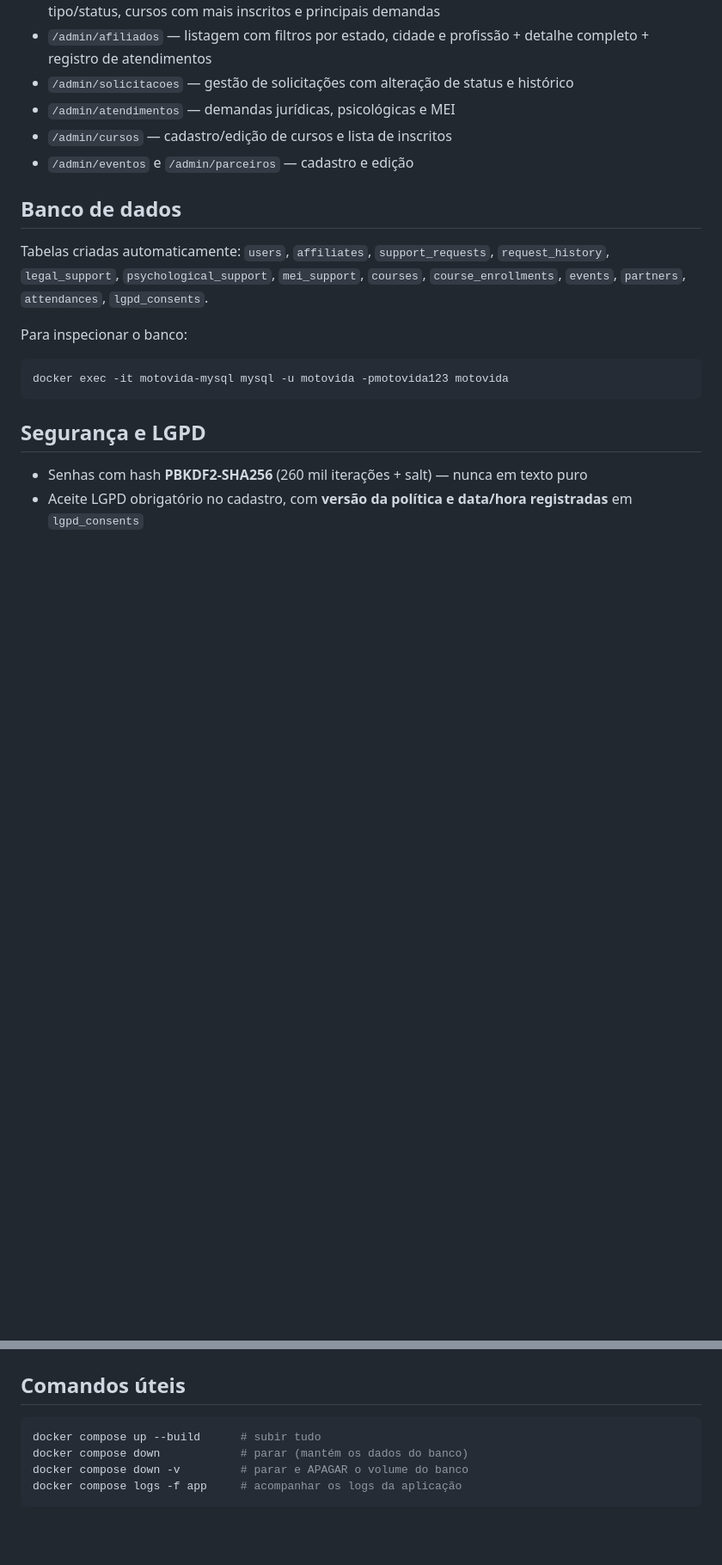
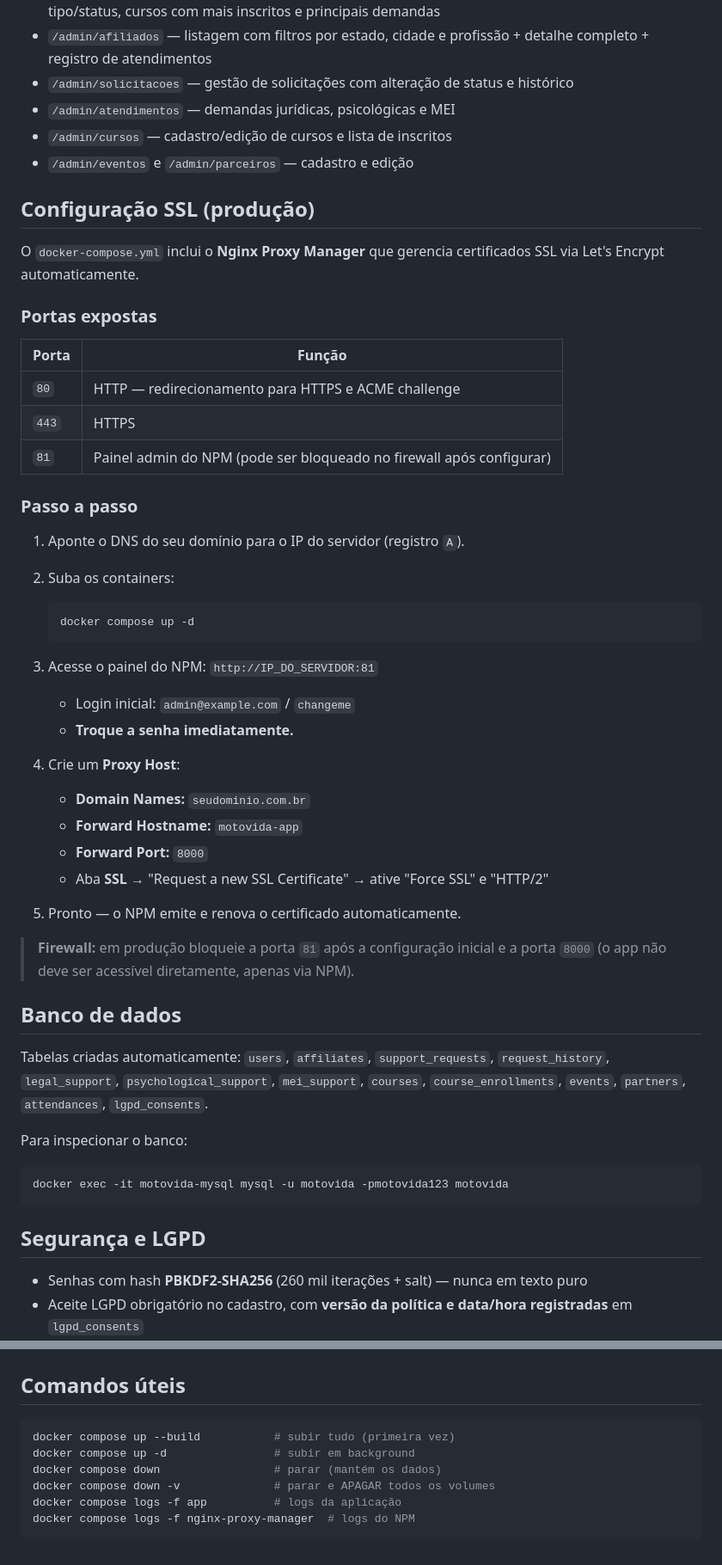
Before and after one commit to alexandretho/motovida, a Markdown page: README.md, 2 parts joined by grey strips. Shown at 86% size. GitHub-like rendering; blank space fills up the shorter version.

Commit message:
docs: atualiza README com Nginx Proxy Manager e configuração SSL
Adiciona seção de passo a passo para emissão de certificado Let's Encrypt
via NPM em produção, tabela de portas e dicas de firewall.

Co-Authored-By: Claude Sonnet 4.6 <noreply@anthropic.com>

````diff
--- a/README.md
+++ b/README.md
@@ -66,6 +69,41 @@ No primeiro boot, automaticamente:
 - `/admin/atendimentos` — demandas jurídicas, psicológicas e MEI
 - `/admin/cursos` — cadastro/edição de cursos e lista de inscritos
 - `/admin/eventos` e `/admin/parceiros` — cadastro e edição
+
+## Configuração SSL (produção)
+
+O `docker-compose.yml` inclui o **Nginx Proxy Manager** que gerencia certificados SSL via Let's Encrypt automaticamente.
+
+### Portas expostas
+
+| Porta | Função |
+|---|---|
+| `80` | HTTP — redirecionamento para HTTPS e ACME challenge |
+| `443` | HTTPS |
+| `81` | Painel admin do NPM (pode ser bloqueado no firewall após configurar) |
+
+### Passo a passo
+
+1. Aponte o DNS do seu domínio para o IP do servidor (registro `A`).
+
+2. Suba os containers:
+   ```bash
+   docker compose up -d
+   ```
+
+3. Acesse o painel do NPM: `http://IP_DO_SERVIDOR:81`
+   - Login inicial: `admin@example.com` / `changeme`
+   - **Troque a senha imediatamente.**
+
+4. Crie um **Proxy Host**:
+   - **Domain Names:** `seudominio.com.br`
+   - **Forward Hostname:** `motovida-app`
+   - **Forward Port:** `8000`
+   - Aba **SSL** → "Request a new SSL Certificate" → ative "Force SSL" e "HTTP/2"
+
+5. Pronto — o NPM emite e renova o certificado automaticamente.
+
+> **Firewall:** em produção bloqueie a porta `81` após a configuração inicial e a porta `8000` (o app não deve ser acessível diretamente, apenas via NPM).
 
 ## Banco de dados
 
@@ -117,8 +155,10 @@ motovida/
 ## Comandos úteis
 
 ```bash
-docker compose up --build      # subir tudo
-docker compose down            # parar (mantém os dados do banco)
-docker compose down -v         # parar e APAGAR o volume do banco
-docker compose logs -f app     # acompanhar os logs da aplicação
+docker compose up --build           # subir tudo (primeira vez)
+docker compose up -d                # subir em background
+docker compose down                 # parar (mantém os dados)
+docker compose down -v              # parar e APAGAR todos os volumes
+docker compose logs -f app          # logs da aplicação
+docker compose logs -f nginx-proxy-manager  # logs do NPM
 ```
````
Also changed, not shown: other parts of README.md (+4 -1 lines).
